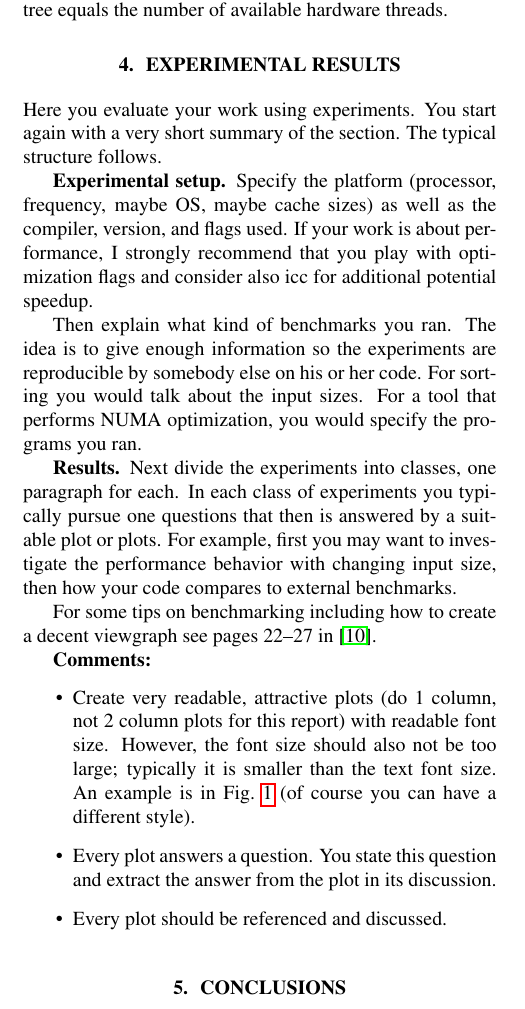
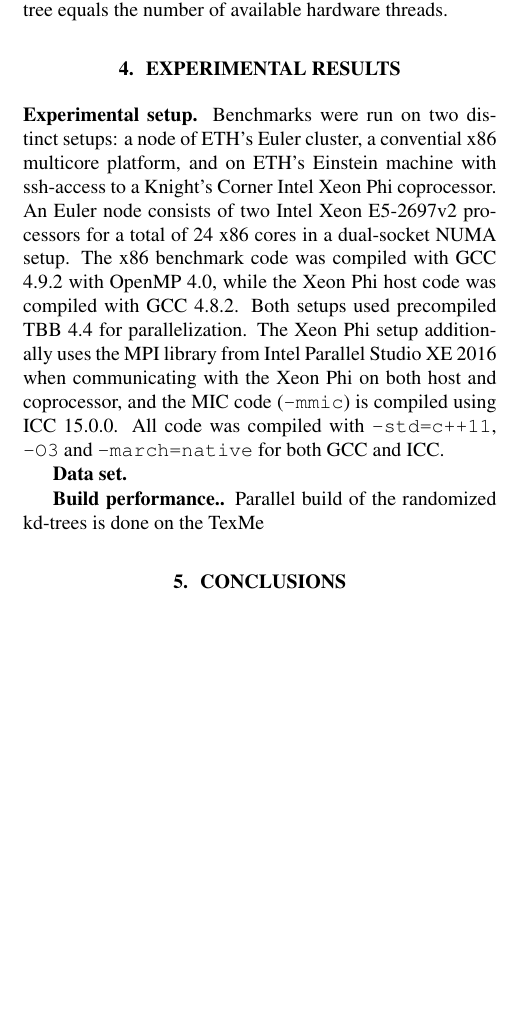
Before and after one commit to definelicht/knn-xeonphi, a LaTeX paper (report/report.tex, which reads report/03_results/results.tex): part of one column of page 2 of 4 before the commit and part of one column of page 2 of 3 after it, cut so that both start at the same text, the shorter picture padded with empty space. Compiled offline with pdfLaTeX.

Commit message:
Benchmarks for report, setup section

```diff
--- a/report/03_results/results.tex
+++ b/report/03_results/results.tex
@@ -1,27 +1,44 @@
-\section{Experimental Results}
-  \label{sec:exp}
+\section{Experimental results}\sloppy
+\label{sec:exp}
 
-  Here you evaluate your work using experiments. You start again with a
-  very short summary of the section. The typical structure follows.
+  % Here you evaluate your work using experiments. You start again with a
+  % very short summary of the section. The typical structure follows.
+  %
+  % \mypar{Experimental setup} Specify the platform (processor, frequency, maybe OS, maybe cache sizes)
+  % as well as the compiler, version, and flags used. If your work is about performance,
+  % I strongly recommend that you play with optimization flags and consider also icc for additional potential speedup.
+  %
+  % Then explain what kind of benchmarks you ran. The idea is to give enough information so the experiments are reproducible by somebody else on his or her code.
+  % For sorting you would talk about the input sizes. For a tool that performs NUMA optimization, you would specify the programs you ran.
 
-  \mypar{Experimental setup} Specify the platform (processor, frequency, maybe OS, maybe cache sizes)
-  as well as the compiler, version, and flags used. If your work is about performance,
-  I strongly recommend that you play with optimization flags and consider also icc for additional potential speedup.
+\mypar{Experimental setup}
+Benchmarks were run on two distinct setups: a node of ETH's Euler cluster, a convential x86 multicore platform, and on ETH's Einstein machine with ssh-access to a Knight's Corner Intel Xeon Phi coprocessor. An Euler node consists of two Intel Xeon E5-2697v2 processors for a total of 24 x86 cores in a dual-socket NUMA setup. The x86 benchmark code was compiled with GCC 4.9.2 with OpenMP 4.0, while the Xeon Phi host code was compiled with GCC 4.8.2. Both setups used precompiled TBB 4.4 for
+parallelization. The Xeon
+Phi setup additionally uses the MPI library from Intel Parallel Studio XE 2016 when communicating with the Xeon Phi on both host and coprocessor, and the MIC code (\texttt{-mmic}) is compiled using ICC 15.0.0. All code was compiled with \texttt{-std=c++11}, \texttt{-O3} and \texttt{-march=native} for both GCC and ICC.
 
-  Then explain what kind of benchmarks you ran. The idea is to give enough information so the experiments are reproducible by somebody else on his or her code.
-  For sorting you would talk about the input sizes. For a tool that performs NUMA optimization, you would specify the programs you ran.
+\mypar{Data set}
 
-  \mypar{Results}
-  Next divide the experiments into classes, one paragraph for each. In each class of experiments you typically pursue one questions that then is answered by a suitable plot or plots. For example, first you may want to investigate the performance behavior with changing input size, then how your code compares to external benchmarks.
 
-  For some tips on benchmarking including how to create a decent viewgraph see pages 22--27 in \cite{Pueschel:10}.
+  % \mypar{Results}
+  % Next divide the experiments into classes, one paragraph for each. In each class of experiments you typically pursue one questions that then is answered by a suitable plot or plots. For example, first you may want to investigate the performance behavior with changing input size, then how your code compares to external benchmarks.
+  %
+  % For some tips on benchmarking including how to create a decent viewgraph see pages 22--27 in \cite{Pueschel:10}.
+  %
+  % {\bf Comments:}
+  % \begin{itemize}
+  %   \item Create very readable, attractive plots (do 1 column, not 2 column plots
+  %     for this report) with readable font size. However, the font size should also not be too large; typically it is smaller than the text font size.
+  %     An example is in Fig.~\ref{fftperf} (of course you can have a different style).
+  %   \item Every plot answers a question. You state this question and extract the
+  %     answer from the plot in its discussion.
+  %   \item Every plot should be referenced and discussed.
+  % \end{itemize}
+  %
+  % \begin{figure}\centering
+  %   \includegraphics[scale=0.33]{./03_results/figs/dft-performance.eps}
+  %   \caption{Performance of four single precision implementations of the
+  %   discrete Fourier transform. The operations count is roughly the
+  %   same. The labels in this plot are maybe a little bit too small.\label{fftperf}}
+  % \end{figure}
 
-  {\bf Comments:}
-  \begin{itemize}
-    \item Create very readable, attractive plots (do 1 column, not 2 column plots
-      for this report) with readable font size. However, the font size should also not be too large; typically it is smaller than the text font size.
-      An example is in Fig.~\ref{fftperf} (of course you can have a different style).
-    \item Every plot answers a question. You state this question and extract the
-      answer from the plot in its discussion.
-    \item Every plot should be referenced and discussed.
-  \end{itemize}
+\mypar{Build performance.} Parallel build of the randomized kd-trees is done on the TexMe
```
Also changed, not shown: code/results/report/plot.py (added, +21 -0 lines), code/results/report/euler.txt (added), report/03_results/results.tex (7 more changed lines), 1 other file.
